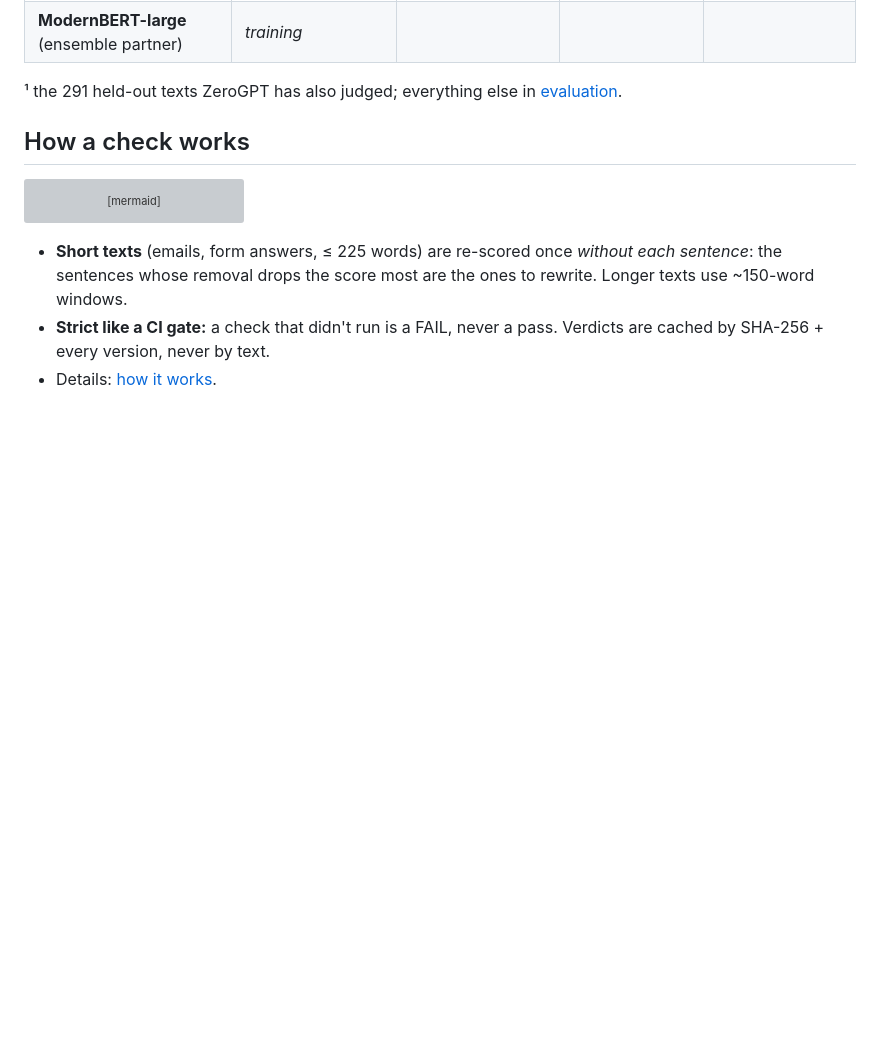
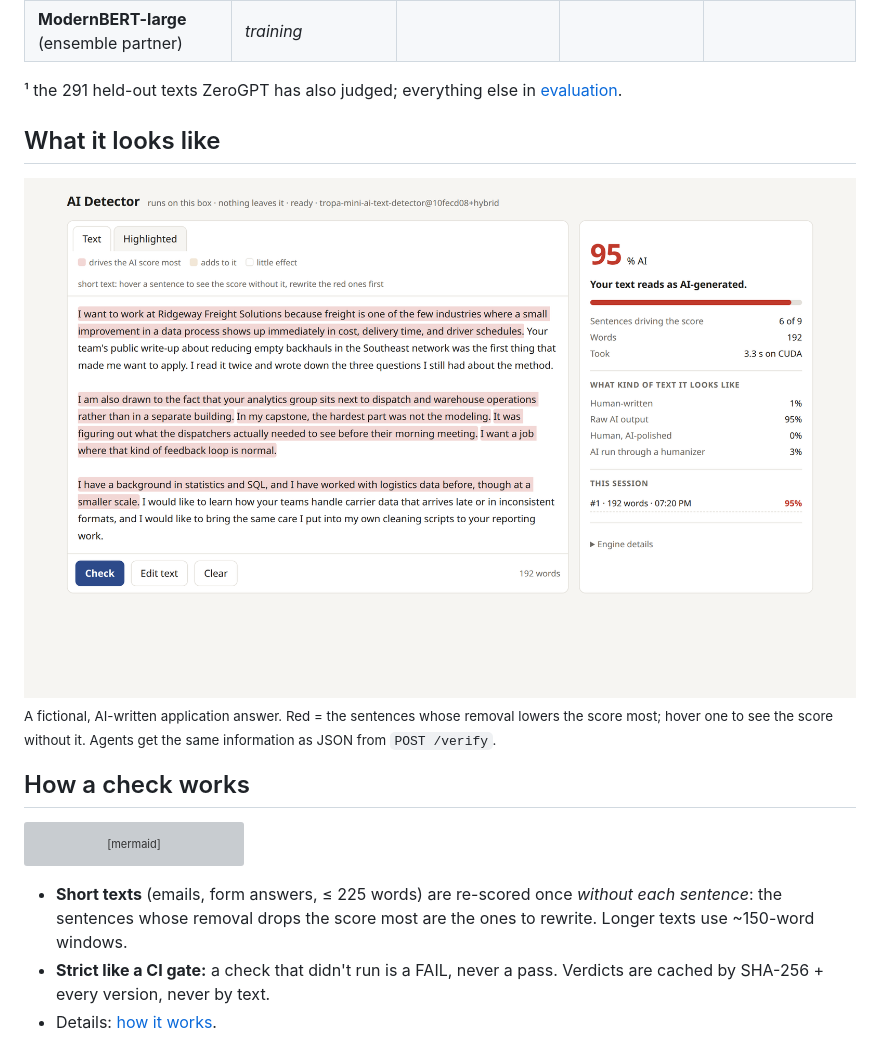
Before and after one commit to AdityaBaranwal1/local-ai-detector, a Markdown page: README.md, the part around the change. Rendered like a GitHub page; pictures changed too: docs/img/ui.png (added); blank space fills up the shorter version; grey boxes are pictures that could not be loaded.

Commit message:
README: screenshot of the check page
Co-Authored-By: Claude Opus 5.5 <noreply@anthropic.com>

```diff
--- a/README.md
+++ b/README.md
@@ -44,6 +44,13 @@ that builds its own fresh test set each round.
 | **ModernBERT-large** (ensemble partner) | _training_ | | | |
 
 ¹ the 291 held-out texts ZeroGPT has also judged; everything else in [evaluation](docs/evaluation-v0.md).
+
+## What it looks like
+
+<img alt="The check page: 95 % AI, with the six sentences that drive the score highlighted (a fictional AI-written application answer)" src="docs/img/ui.png" width="100%">
+
+<sub>A fictional, AI-written application answer. Red = the sentences whose removal lowers the score most; hover one to
+see the score without it. Agents get the same information as JSON from <code>POST /verify</code>.</sub>
 
 ## How a check works
 
```
